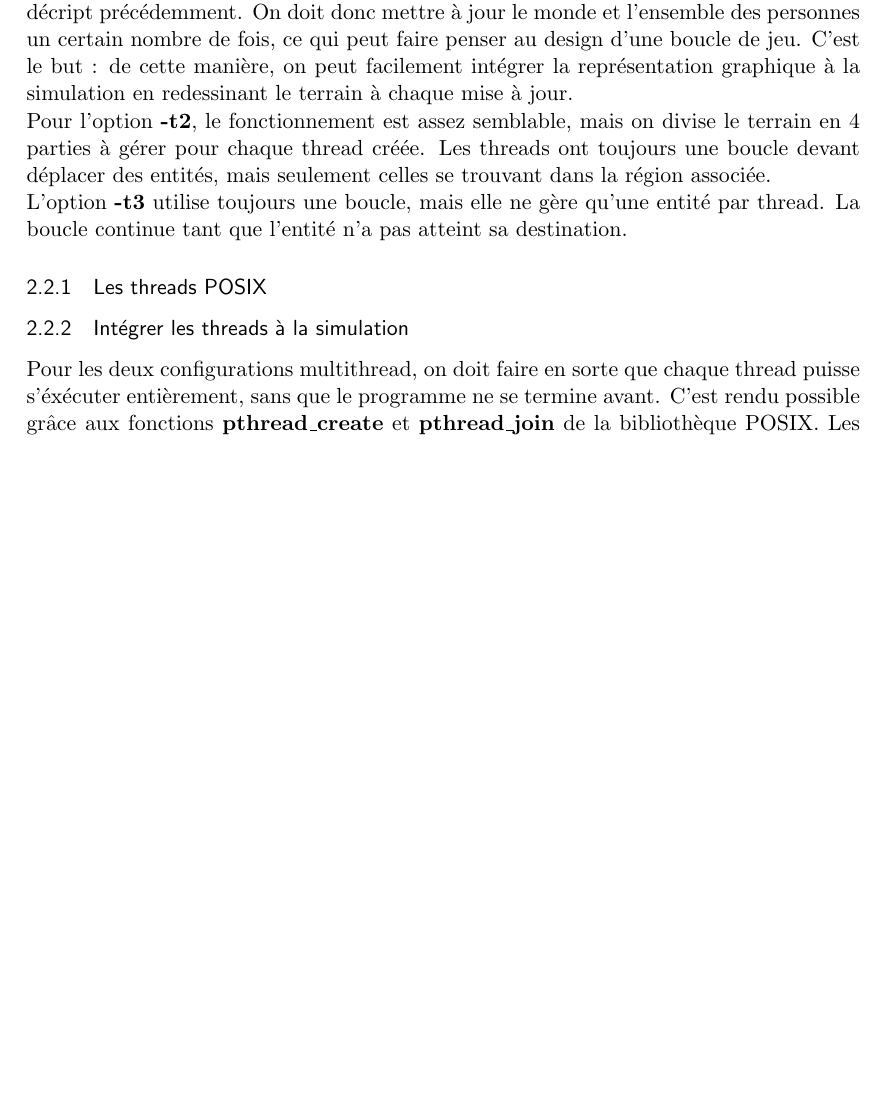
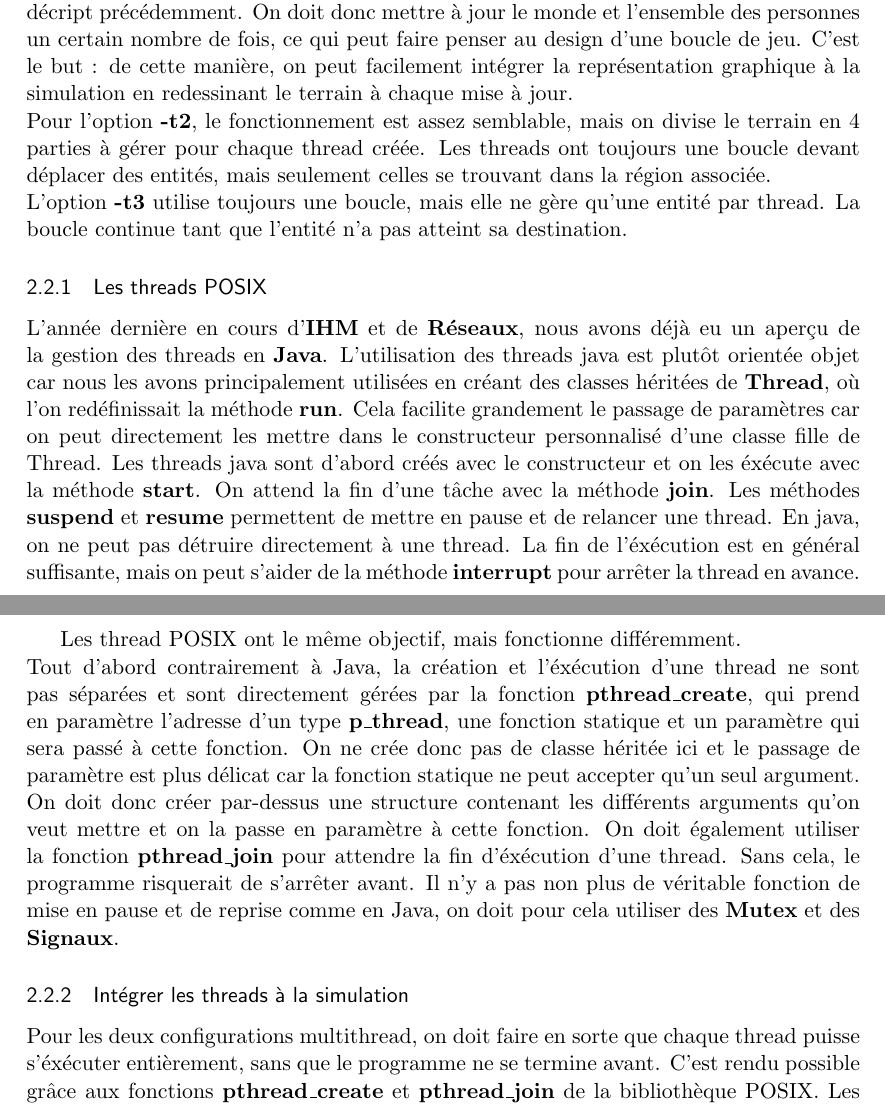
Before and after one commit to davidborry/Concurrence, a LaTeX document (Rapport/rapport.tex): part of page 4 of 10 before the commit and two parts of pages 4 and 5 of 10 after it, the two joined at a grey line, cut so that both start at the same text, the shorter picture padded with empty space. The pictures show the PDF file Rapport/rapport.pdf that the author committed with the source.

Commit message:
Report final

```diff
--- a/Rapport/rapport.tex
+++ b/Rapport/rapport.tex
@@ -126,10 +126,16 @@ L'option \textbf{-t3} utilise toujours une boucle, mais elle ne gère qu'une ent
 
 \subsubsection{Les threads POSIX}
 
+L'année dernière en cours d'\textbf{IHM} et de \textbf{Réseaux}, nous avons déjà eu un aperçu de la gestion des threads en \textbf{Java}. L'utilisation des threads java est plutôt orientée objet car nous les avons principalement utilisées en créant des classes héritées de \textbf{Thread}, où l'on redéfinissait la méthode \textbf{run}. Cela facilite grandement le passage de paramètres car on peut directement les mettre dans le constructeur personnalisé d'une classe fille de Thread.
+Les threads java sont d'abord créés avec le constructeur et on les éxécute avec la méthode \textbf{start}. On attend la fin d'une tâche avec la méthode \textbf{join}. Les méthodes \textbf{suspend} et \textbf{resume} permettent de mettre en pause et de relancer une thread. En java, on ne peut pas détruire directement à une thread. La fin de l'éxécution est en général suffisante, mais on peut s'aider de la méthode \textbf{interrupt} pour arrêter la thread en avance. \\
+
+Les thread POSIX ont le même objectif, mais fonctionne différemment. \\
+Tout d'abord contrairement à Java, la création et l'éxécution d'une thread ne sont pas séparées et sont directement gérées par la fonction \textbf{pthread\_create}, qui prend en paramètre l'adresse d'un type \textbf{p\_thread}, une  fonction statique et un paramètre qui sera passé à cette fonction.  On ne crée donc pas de classe héritée ici et le passage de paramètre est plus délicat car la fonction statique ne peut accepter qu'un seul argument. On doit donc créer par-dessus une structure contenant les différents arguments qu'on veut mettre et on la passe en paramètre à cette fonction. On doit également utiliser la fonction \textbf{pthread\_join} pour attendre la fin d'éxécution d'une thread. Sans cela, le programme risquerait de s'arrêter avant. Il n'y a pas non plus de véritable fonction de mise en pause et de reprise comme en Java, on doit pour cela utiliser des \textbf{Mutex} et des \textbf{Signaux}.
+
 \subsubsection{Intégrer les threads à la simulation}
 Pour les deux configurations multithread, on doit faire en sorte que chaque thread puisse s'éxécuter entièrement, sans que le programme ne se termine avant. C'est rendu possible grâce aux fonctions \textbf{pthread\_create} et \textbf{pthread\_join} de la bibliothèque POSIX. Les algorithmes de gestion des threads sont donc très semblables pour les simulations t1 et t2. Ils fonctionnent de la manière suivante :
 
-\newpage
+
 
 \textbf{t1} :
 \begin{itemize}
```
Also changed, not shown: Rapport/rapport.pdf, Rapport/rapport.tex (10 more changed lines), 4 other files.
